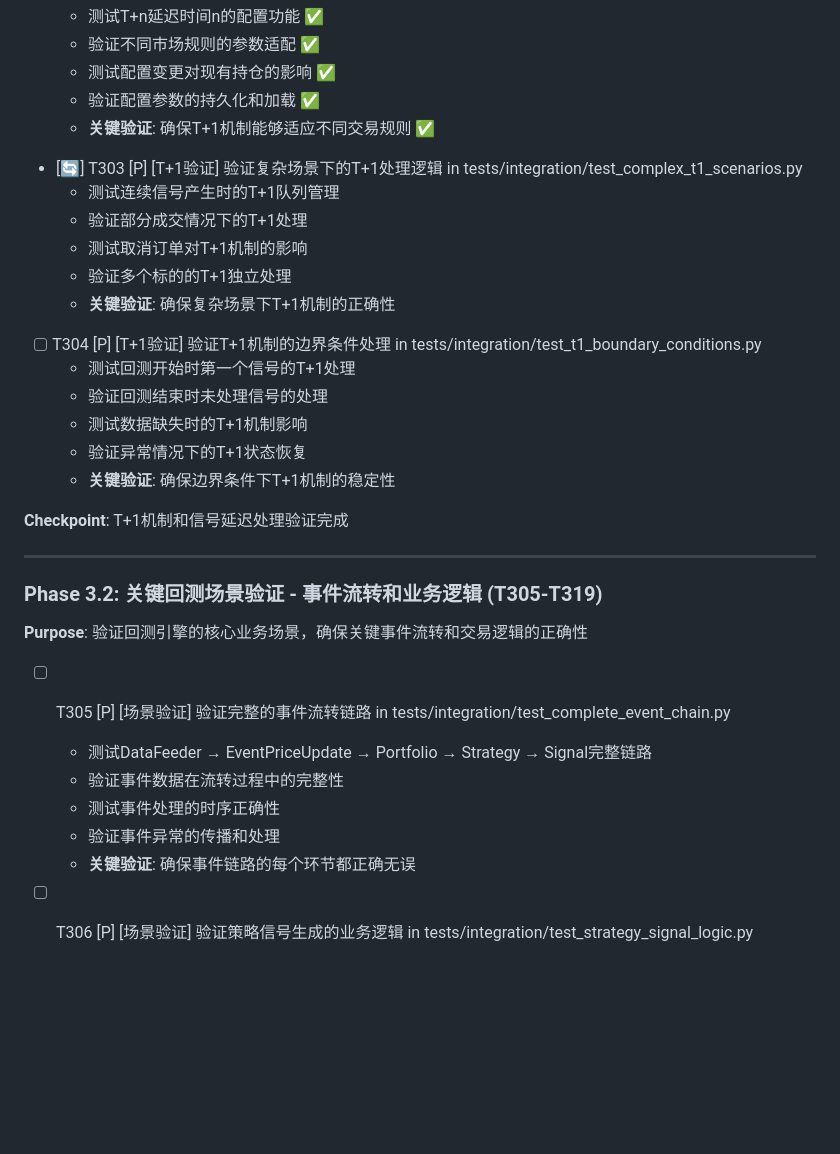
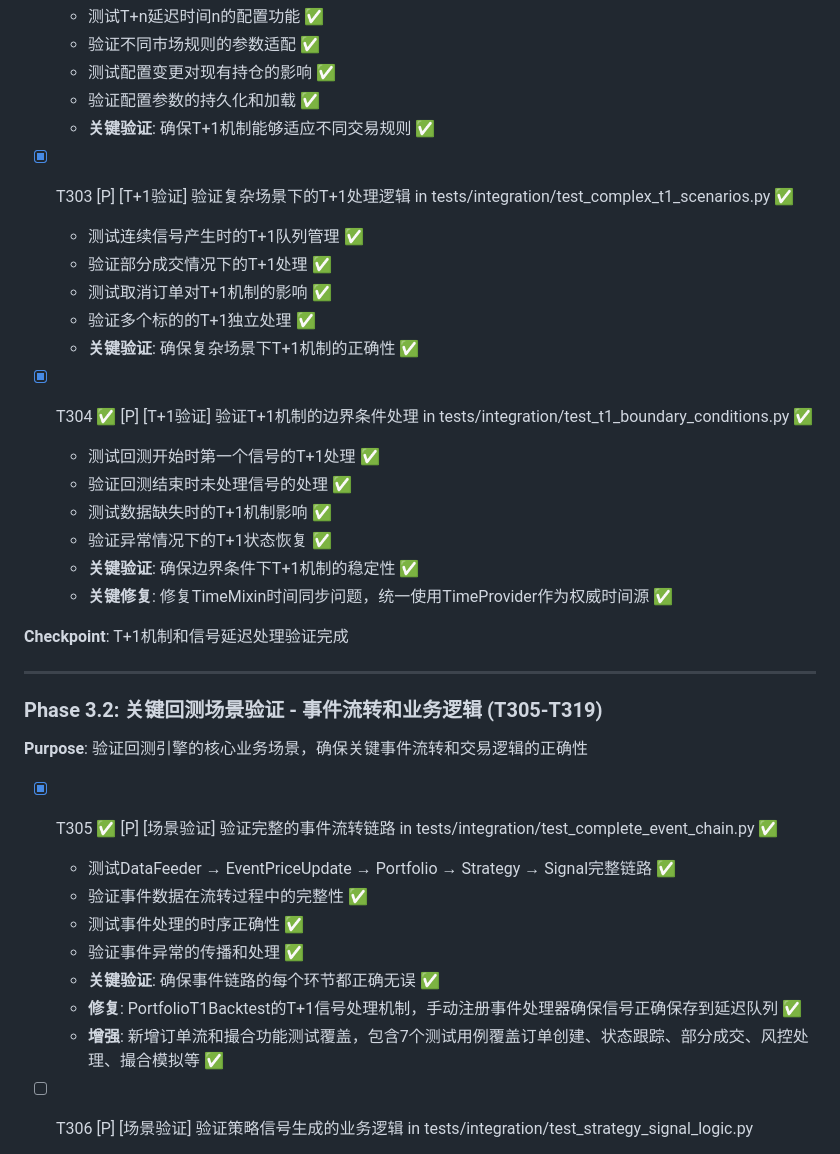
Before and after one commit to Kaoruha/GinkGO, a Markdown page: specs/001-trading-framework-enhancement/tasks.md, the part around one of its changes. Rendered like a GitHub page; blank space fills up the shorter version.

```diff
--- a/specs/001-trading-framework-enhancement/tasks.md
+++ b/specs/001-trading-framework-enhancement/tasks.md
@@ -127,19 +135,20 @@ description: "Trading Framework Enhancement task list - Focus on Backtest Engine
   - 验证配置参数的持久化和加载 ✅
   - **关键验证**: 确保T+1机制能够适应不同交易规则 ✅
 
-- [🔄] T303 [P] [T+1验证] 验证复杂场景下的T+1处理逻辑 in tests/integration/test_complex_t1_scenarios.py
-  - 测试连续信号产生时的T+1队列管理
-  - 验证部分成交情况下的T+1处理
-  - 测试取消订单对T+1机制的影响
-  - 验证多个标的的T+1独立处理
-  - **关键验证**: 确保复杂场景下T+1机制的正确性
+- [x] T303 [P] [T+1验证] 验证复杂场景下的T+1处理逻辑 in tests/integration/test_complex_t1_scenarios.py ✅
+  - 测试连续信号产生时的T+1队列管理 ✅
+  - 验证部分成交情况下的T+1处理 ✅
+  - 测试取消订单对T+1机制的影响 ✅
+  - 验证多个标的的T+1独立处理 ✅
+  - **关键验证**: 确保复杂场景下T+1机制的正确性 ✅
 
-- [ ] T304 [P] [T+1验证] 验证T+1机制的边界条件处理 in tests/integration/test_t1_boundary_conditions.py
-  - 测试回测开始时第一个信号的T+1处理
-  - 验证回测结束时未处理信号的处理
-  - 测试数据缺失时的T+1机制影响
-  - 验证异常情况下的T+1状态恢复
-  - **关键验证**: 确保边界条件下T+1机制的稳定性
+- [x] T304 ✅ [P] [T+1验证] 验证T+1机制的边界条件处理 in tests/integration/test_t1_boundary_conditions.py ✅
+  - 测试回测开始时第一个信号的T+1处理 ✅
+  - 验证回测结束时未处理信号的处理 ✅
+  - 测试数据缺失时的T+1机制影响 ✅
+  - 验证异常情况下的T+1状态恢复 ✅
+  - **关键验证**: 确保边界条件下T+1机制的稳定性 ✅
+  - **关键修复**: 修复TimeMixin时间同步问题，统一使用TimeProvider作为权威时间源 ✅
 
 **Checkpoint**: T+1机制和信号延迟处理验证完成
 
@@ -149,12 +158,14 @@ description: "Trading Framework Enhancement task list - Focus on Backtest Engine
 
 **Purpose**: 验证回测引擎的核心业务场景，确保关键事件流转和交易逻辑的正确性
 
-- [ ] T305 [P] [场景验证] 验证完整的事件流转链路 in tests/integration/test_complete_event_chain.py
-  - 测试DataFeeder → EventPriceUpdate → Portfolio → Strategy → Signal完整链路
-  - 验证事件数据在流转过程中的完整性
-  - 测试事件处理的时序正确性
-  - 验证事件异常的传播和处理
-  - **关键验证**: 确保事件链路的每个环节都正确无误
+- [x] T305 ✅ [P] [场景验证] 验证完整的事件流转链路 in tests/integration/test_complete_event_chain.py ✅
+  - 测试DataFeeder → EventPriceUpdate → Portfolio → Strategy → Signal完整链路 ✅
+  - 验证事件数据在流转过程中的完整性 ✅
+  - 测试事件处理的时序正确性 ✅
+  - 验证事件异常的传播和处理 ✅
+  - **关键验证**: 确保事件链路的每个环节都正确无误 ✅
+  - **修复**: PortfolioT1Backtest的T+1信号处理机制，手动注册事件处理器确保信号正确保存到延迟队列 ✅
+  - **增强**: 新增订单流和撮合功能测试覆盖，包含7个测试用例覆盖订单创建、状态跟踪、部分成交、风控处理、撮合模拟等 ✅
 
 - [ ] T306 [P] [场景验证] 验证策略信号生成的业务逻辑 in tests/integration/test_strategy_signal_logic.py
   - 测试策略基于当前价格数据生成买卖信号
```
Also changed, not shown: other parts of specs/001-trading-framework-enhancement/tasks.md (+108 -27 lines).
